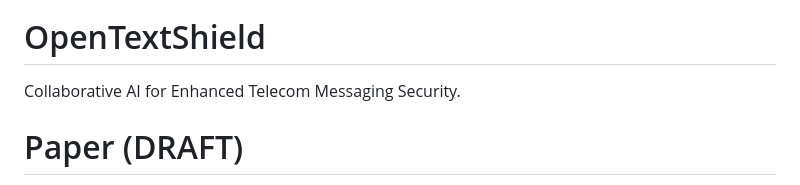
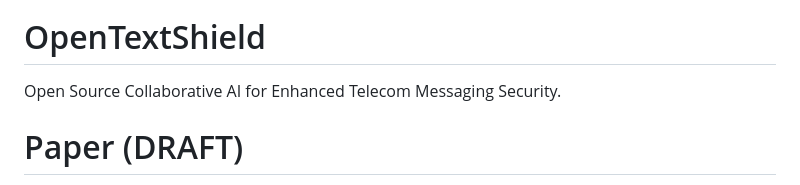
Before and after one commit to TelecomsXChangeAPi/OpenTextShield, a Markdown page: README.md, the part around the change. GitHub-like rendering.

```diff
--- a/README.md
+++ b/README.md
@@ -4,7 +4,7 @@
 
 
 # OpenTextShield
-Collaborative AI for Enhanced Telecom Messaging Security.
+Open Source Collaborative AI for Enhanced Telecom Messaging Security.
 
 # Paper (DRAFT)
 
```
